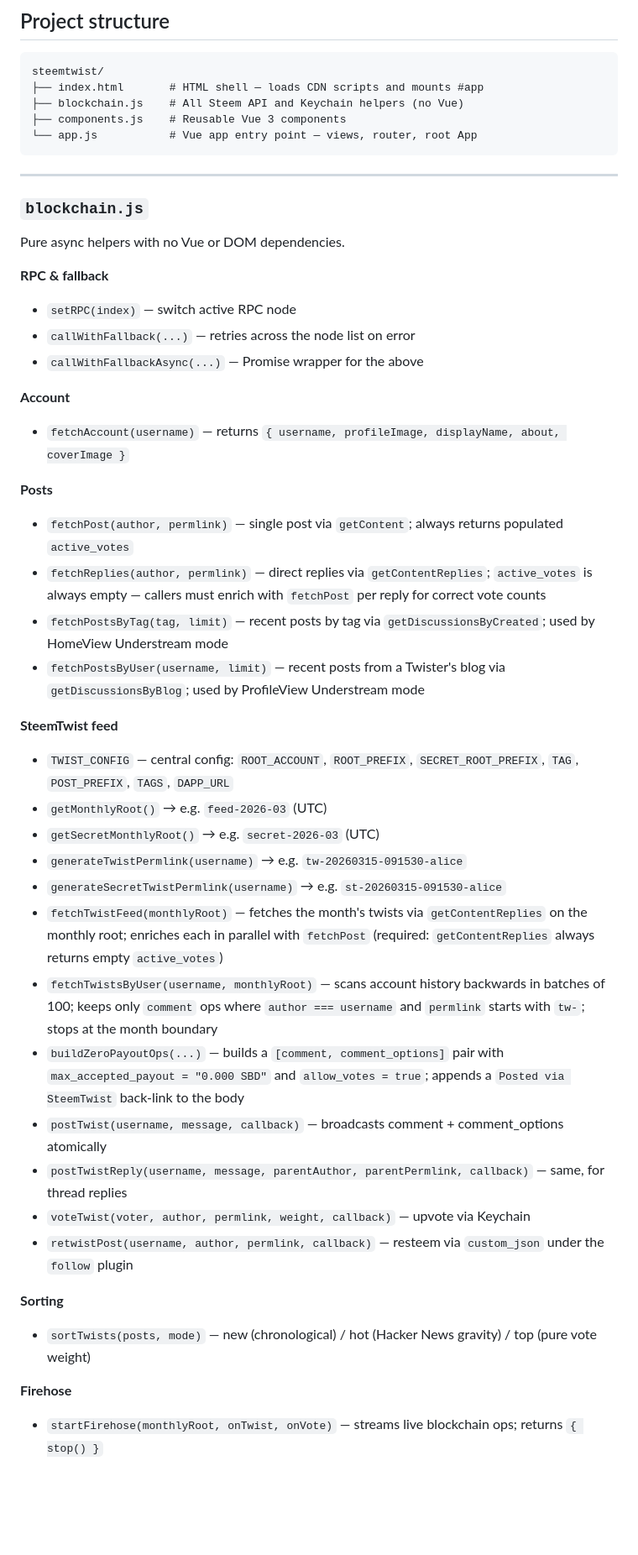
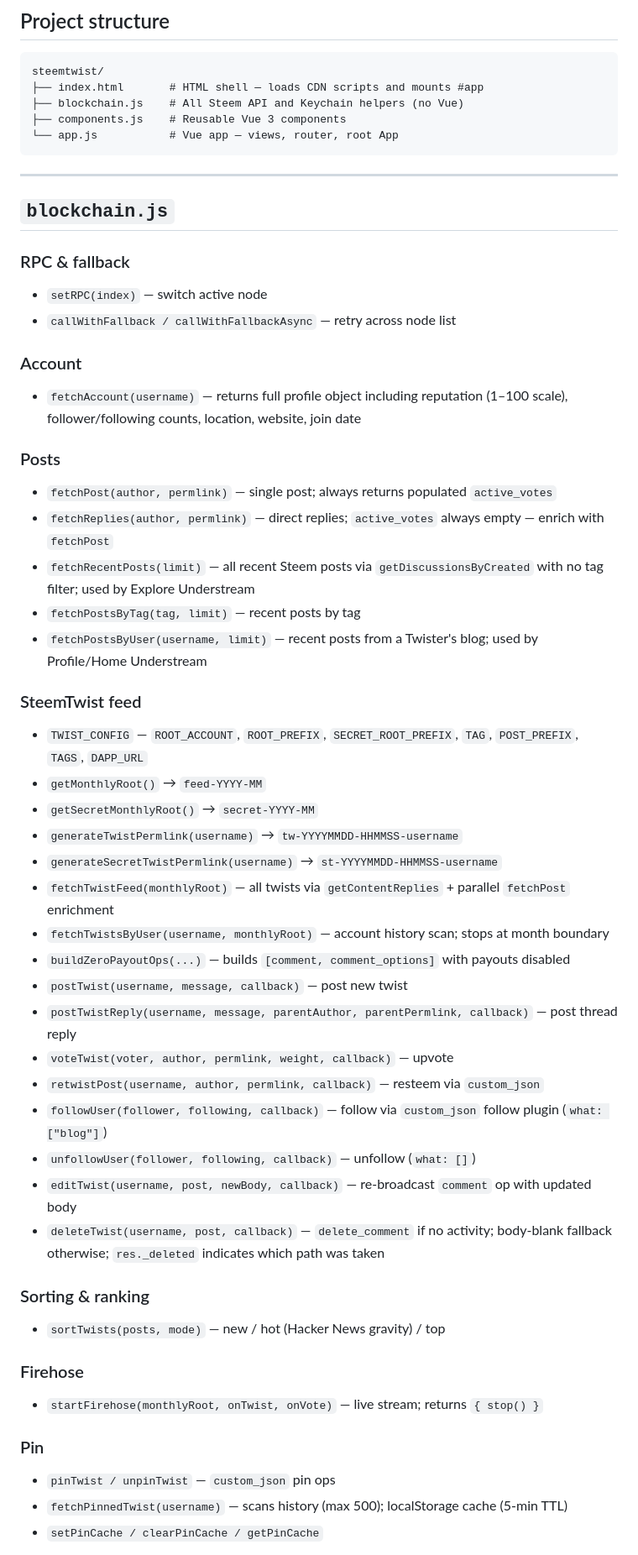
Before and after one commit to puncakbukit/steemtwist, a Markdown page: README.md, the part around one of its changes. Shown at 84% size. Drawn GitHub-style; blank space fills up the shorter version.

````diff
--- a/README.md
+++ b/README.md
@@ -163,46 +221,53 @@ steemtwist/
 ├── index.html       # HTML shell — loads CDN scripts and mounts #app
 ├── blockchain.js    # All Steem API and Keychain helpers (no Vue)
 ├── components.js    # Reusable Vue 3 components
-└── app.js           # Vue app entry point — views, router, root App
+└── app.js           # Vue app — views, router, root App
 ```
 
 ---
 
-### `blockchain.js`
+## `blockchain.js`
 
-Pure async helpers with no Vue or DOM dependencies.
+### RPC & fallback
+- `setRPC(index)` — switch active node
+- `callWithFallback / callWithFallbackAsync` — retry across node list
 
-**RPC & fallback**
-- `setRPC(index)` — switch active RPC node
-- `callWithFallback(...)` — retries across the node list on error
-- `callWithFallbackAsync(...)` — Promise wrapper for the above
+### Account
+- `fetchAccount(username)` — returns full profile object including reputation (1–100 scale), follower/following counts, location, website, join date
 
-**Account**
-- `fetchAccount(username)` — returns `{ username, profileImage, displayName, about, coverImage }`
+### Posts
+- `fetchPost(author, permlink)` — single post; always returns populated `active_votes`
+- `fetchReplies(author, permlink)` — direct replies; `active_votes` always empty — enrich with `fetchPost`
+- `fetchRecentPosts(limit)` — all recent Steem posts via `getDiscussionsByCreated` with no tag filter; used by Explore Understream
+- `fetchPostsByTag(tag, limit)` — recent posts by tag
+- `fetchPostsByUser(username, limit)` — recent posts from a Twister's blog; used by Profile/Home Understream
 
-**Posts**
-- `fetchPost(author, permlink)` — single post via `getContent`; always returns populated `active_votes`
-- `fetchReplies(author, permlink)` — direct replies via `getContentReplies`; `active_votes` is always empty — callers must enrich with `fetchPost` per reply for correct vote counts
-- `fetchPostsByTag(tag, limit)` — recent posts by tag via `getDiscussionsByCreated`; used by HomeView Understream mode
-- `fetchPostsByUser(username, limit)` — recent posts from a Twister's blog via `getDiscussionsByBlog`; used by ProfileView Understream mode
+### SteemTwist feed
+- `TWIST_CONFIG` — `ROOT_ACCOUNT`, `ROOT_PREFIX`, `SECRET_ROOT_PREFIX`, `TAG`, `POST_PREFIX`, `TAGS`, `DAPP_URL`
+- `getMonthlyRoot()` → `feed-YYYY-MM`
+- `getSecretMonthlyRoot()` → `secret-YYYY-MM`
+- `generateTwistPermlink(username)` → `tw-YYYYMMDD-HHMMSS-username`
+- `generateSecretTwistPermlink(username)` → `st-YYYYMMDD-HHMMSS-username`
+- `fetchTwistFeed(monthlyRoot)` — all twists via `getContentReplies` + parallel `fetchPost` enrichment
+- `fetchTwistsByUser(username, monthlyRoot)` — account history scan; stops at month boundary
+- `buildZeroPayoutOps(...)` — builds `[comment, comment_options]` with payouts disabled
+- `postTwist(username, message, callback)` — post new twist
+- `postTwistReply(username, message, parentAuthor, parentPermlink, callback)` — post thread reply
+- `voteTwist(voter, author, permlink, weight, callback)` — upvote
+- `retwistPost(username, author, permlink, callback)` — resteem via `custom_json`
+- `followUser(follower, following, callback)` — follow via `custom_json` follow plugin (`what: ["blog"]`)
+- `unfollowUser(follower, following, callback)` — unfollow (`what: []`)
+- `editTwist(username, post, newBody, callback)` — re-broadcast `comment` op with updated body
+- `deleteTwist(username, post, callback)` — `delete_comment` if no activity; body-blank fallback otherwise; `res._deleted` indicates which path was taken
 
-**SteemTwist feed**
-- `TWIST_CONFIG` — central config: `ROOT_ACCOUNT`, `ROOT_PREFIX`, `SECRET_ROOT_PREFIX`, `TAG`, `POST_PREFIX`, `TAGS`, `DAPP_URL`
-- `getMonthlyRoot()` → e.g. `feed-2026-03` (UTC)
-- `getSecretMonthlyRoot()` → e.g. `secret-2026-03` (UTC)
-- `generateTwistPermlink(username)` → e.g. `tw-20260315-091530-alice`
-- `generateSecretTwistPermlink(username)` → e.g. `st-20260315-091530-alice`
-- `fetchTwistFeed(monthlyRoot)` — fetches the month's twists via `getContentReplies` on the monthly root; enriches each in parallel with `fetchPost` (required: `getContentReplies` always returns empty `active_votes`)
-- `fetchTwistsByUser(username, monthlyRoot)` — scans account history backwards in batches of 100; keeps only `comment` ops where `author === username` and `permlink` starts with `tw-`; stops at the month boundary
-- `buildZeroPayoutOps(...)` — builds a `[comment, comment_options]` pair with `max_accepted_payout = "0.000 SBD"` and `allow_votes = true`; appends a `Posted via SteemTwist` back-link to the body
-- `postTwist(username, message, callback)` — broadcasts comment + comment_options atomically
-- `postTwistReply(username, message, parentAuthor, parentPermlink, callback)` — same, for thread replies
-- `voteTwist(voter, author, permlink, weight, callback)` — upvote via Keychain
-- `retwistPost(username, author, permlink, callback)` — resteem via `custom_json` under the `follow` plugin
+### Sorting & ranking
+- `sortTwists(posts, mode)` — new / hot (Hacker News gravity) / top
 
-**Sorting**
-- `sortTwists(posts, mode)` — new (chronological) / hot (Hacker News gravity) / top (pure vote weight)
+### Firehose
+- `startFirehose(monthlyRoot, onTwist, onVote)` — live stream; returns `{ stop() }`
 
-**Firehose**
-- `startFirehose(monthlyRoot, onTwist, onVote)` — streams live blockchain ops; returns `{ stop() }`
+### Pin
+- `pinTwist / unpinTwist` — `custom_json` pin ops
+- `fetchPinnedTwist(username)` — scans history (max 500); localStorage cache (5-min TTL)
+- `setPinCache / clearPinCache / getPinCache`
 
````
Also changed, not shown: other parts of README.md (+199 -180 lines).
